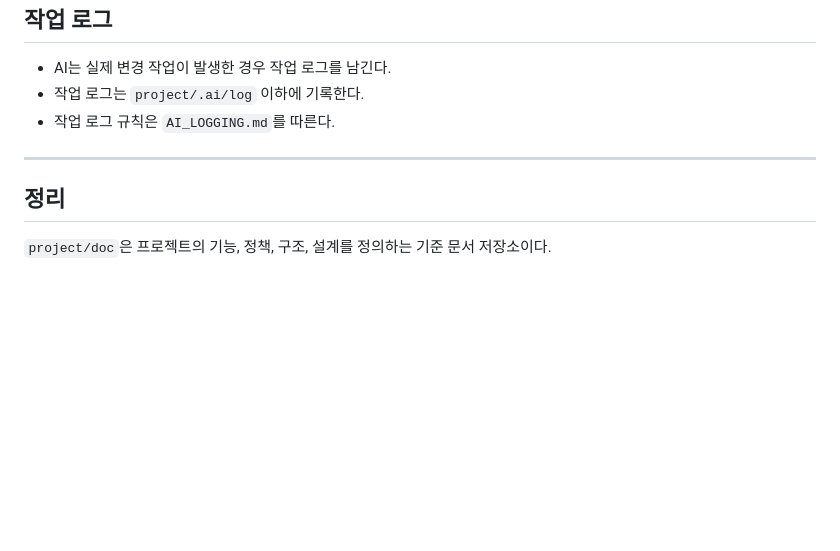
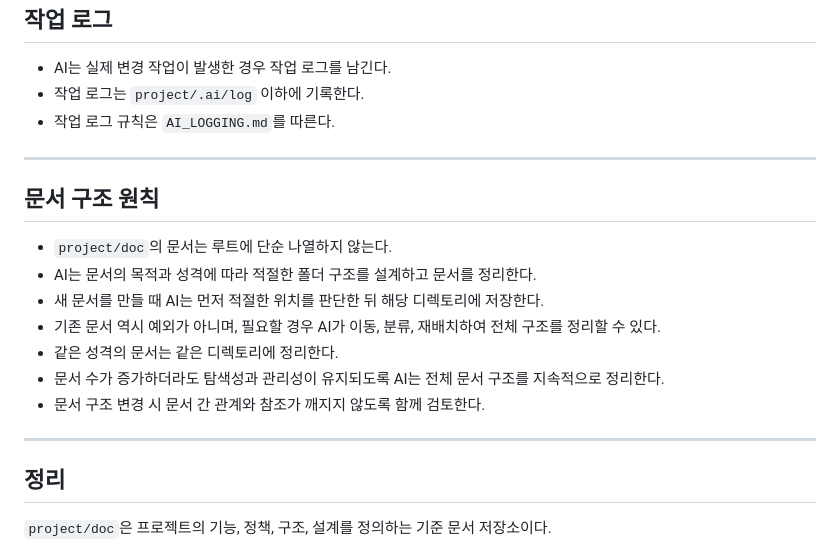
Before and after one commit to personal-mail-server/server, a Markdown page: doc/README.md, the part around the change. GitHub-like rendering; blank space fills up the shorter version.

```diff
--- a/doc/README.md
+++ b/doc/README.md
@@ -123,6 +123,17 @@ AI는 작업 전 다음을 포함하여 `project/doc` 전체를 검토해야 한
 
 ---
 
+## 문서 구조 원칙
+- `project/doc`의 문서는 루트에 단순 나열하지 않는다.
+- AI는 문서의 목적과 성격에 따라 적절한 폴더 구조를 설계하고 문서를 정리한다.
+- 새 문서를 만들 때 AI는 먼저 적절한 위치를 판단한 뒤 해당 디렉토리에 저장한다.
+- 기존 문서 역시 예외가 아니며, 필요할 경우 AI가 이동, 분류, 재배치하여 전체 구조를 정리할 수 있다.
+- 같은 성격의 문서는 같은 디렉토리에 정리한다.
+- 문서 수가 증가하더라도 탐색성과 관리성이 유지되도록 AI는 전체 문서 구조를 지속적으로 정리한다.
+- 문서 구조 변경 시 문서 간 관계와 참조가 깨지지 않도록 함께 검토한다.
+
+---
+
 ## 정리
 `project/doc`은 프로젝트의 기능, 정책, 구조, 설계를 정의하는 기준 문서 저장소이다.
 
```
Also changed, not shown: AGENTS.md (+9 -1 lines), TRIGGERS.md (+1 -0 lines).
